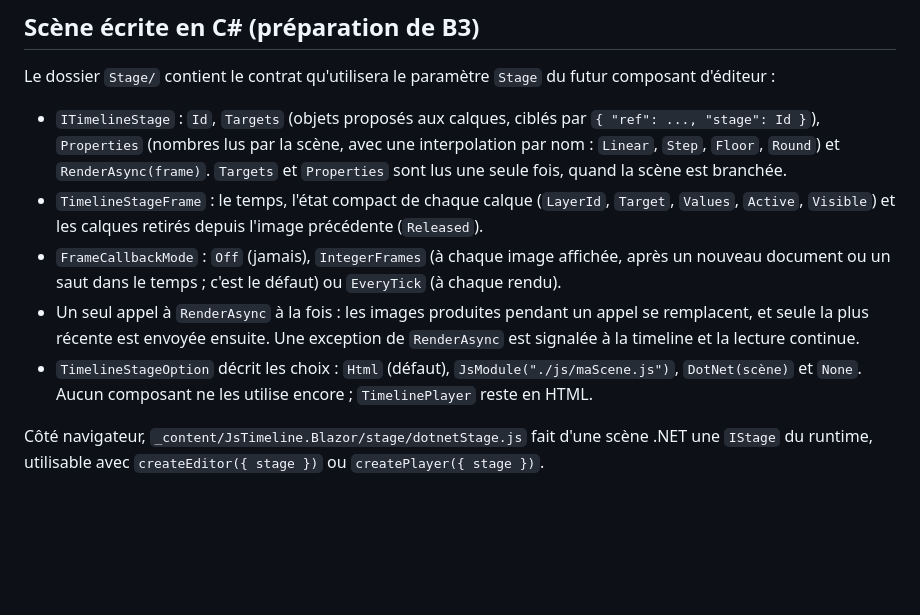
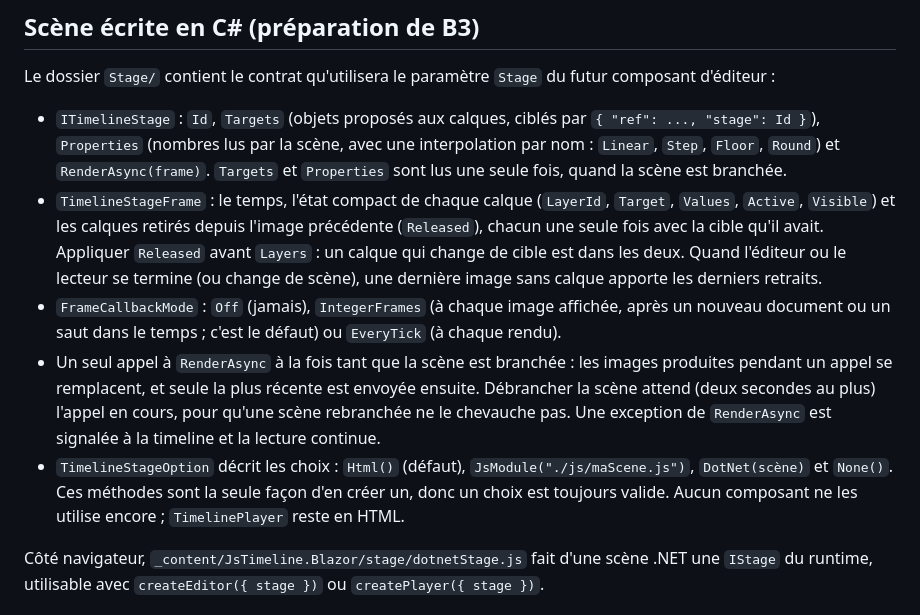
Before and after one commit to werddomain/JsAnimationTimeline, a Markdown page: dotnet/JsTimeline.Blazor/README.md, the part around the change. Drawn GitHub-style; blank space fills up the shorter version.

Commit message:
docs(B3a): describe released layers, the last frame and the stage options

```diff
--- a/dotnet/JsTimeline.Blazor/README.md
+++ b/dotnet/JsTimeline.Blazor/README.md
@@ -74,14 +74,19 @@ Le dossier `Stage/` contient le contrat qu'utilisera le paramètre `Stage` du fu
   `Properties` (nombres lus par la scène, avec une interpolation par nom : `Linear`, `Step`, `Floor`, `Round`)
   et `RenderAsync(frame)`. `Targets` et `Properties` sont lus une seule fois, quand la scène est branchée.
 - `TimelineStageFrame` : le temps, l'état compact de chaque calque (`LayerId`, `Target`, `Values`, `Active`,
-  `Visible`) et les calques retirés depuis l'image précédente (`Released`).
+  `Visible`) et les calques retirés depuis l'image précédente (`Released`), chacun une seule fois avec la
+  cible qu'il avait. Appliquer `Released` avant `Layers` : un calque qui change de cible est dans les deux.
+  Quand l'éditeur ou le lecteur se termine (ou change de scène), une dernière image sans calque apporte les
+  derniers retraits.
 - `FrameCallbackMode` : `Off` (jamais), `IntegerFrames` (à chaque image affichée, après un nouveau document ou
   un saut dans le temps ; c'est le défaut) ou `EveryTick` (à chaque rendu).
-- Un seul appel à `RenderAsync` à la fois : les images produites pendant un appel se remplacent, et seule la
-  plus récente est envoyée ensuite. Une exception de `RenderAsync` est signalée à la timeline et la lecture
-  continue.
-- `TimelineStageOption` décrit les choix : `Html` (défaut), `JsModule("./js/maScene.js")`, `DotNet(scène)` et
-  `None`. Aucun composant ne les utilise encore ; `TimelinePlayer` reste en HTML.
+- Un seul appel à `RenderAsync` à la fois tant que la scène est branchée : les images produites pendant un
+  appel se remplacent, et seule la plus récente est envoyée ensuite. Débrancher la scène attend (deux
+  secondes au plus) l'appel en cours, pour qu'une scène rebranchée ne le chevauche pas. Une exception de
+  `RenderAsync` est signalée à la timeline et la lecture continue.
+- `TimelineStageOption` décrit les choix : `Html()` (défaut), `JsModule("./js/maScene.js")`, `DotNet(scène)` et
+  `None()`. Ces méthodes sont la seule façon d'en créer un, donc un choix est toujours valide. Aucun composant
+  ne les utilise encore ; `TimelinePlayer` reste en HTML.
 
 Côté navigateur, `_content/JsTimeline.Blazor/stage/dotnetStage.js` fait d'une scène .NET une `IStage` du
 runtime, utilisable avec `createEditor({ stage })` ou `createPlayer({ stage })`.
```
